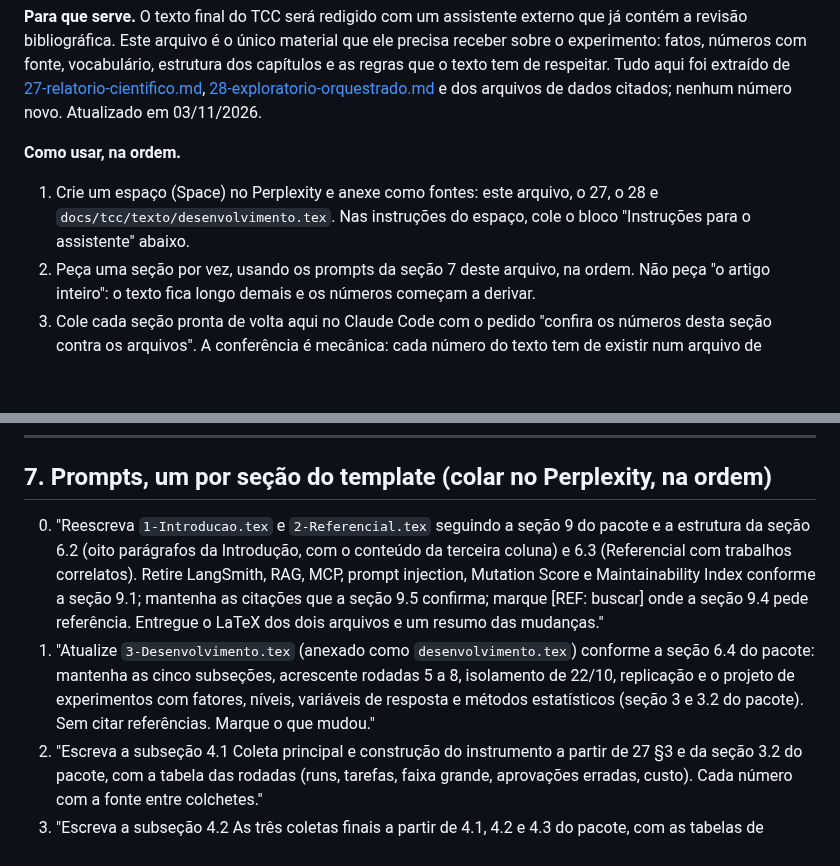
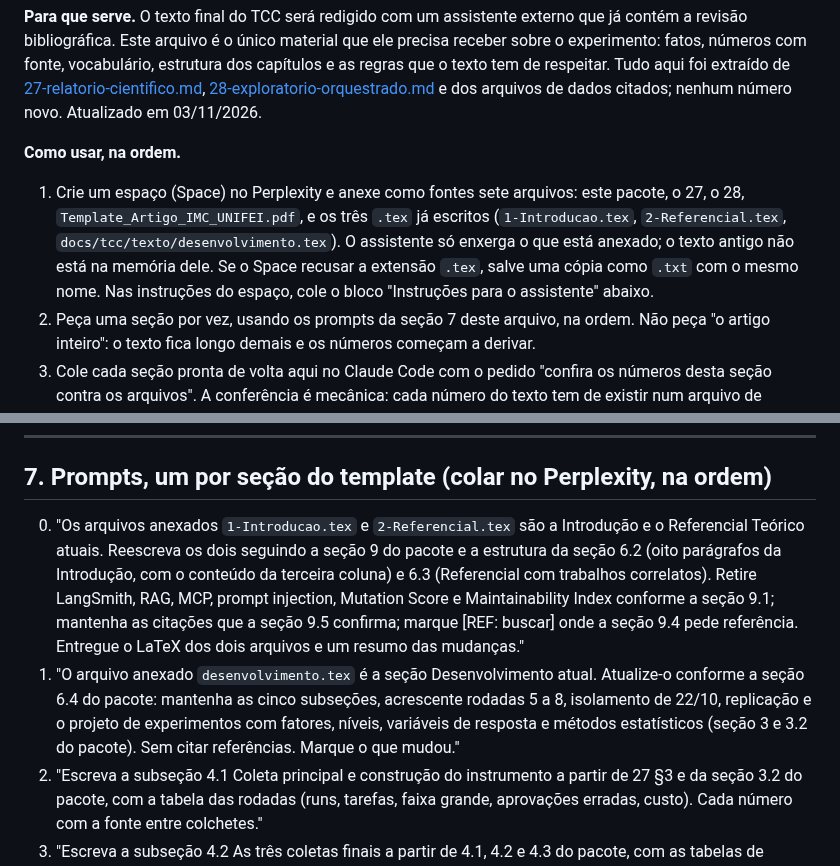
Before and after one commit to isaac-prado/uranium, a Markdown page: docs/tcc/29-pacote-redacao.md, 2 parts joined by grey strips. GitHub-like rendering; blank space fills up the shorter version.

Commit message:
docs(tcc): pacote de redação: anexar os .tex existentes e o template ao espaço; prompts 0 e 1 nomeiam os anexos

```diff
--- a/docs/tcc/29-pacote-redacao.md
+++ b/docs/tcc/29-pacote-redacao.md
@@ -4,7 +4,7 @@
 
 **Como usar, na ordem.**
 
-1. Crie um espaço (Space) no Perplexity e anexe como fontes: este arquivo, o 27, o 28 e `docs/tcc/texto/desenvolvimento.tex`. Nas instruções do espaço, cole o bloco "Instruções para o assistente" abaixo.
+1. Crie um espaço (Space) no Perplexity e anexe como fontes sete arquivos: este pacote, o 27, o 28, `Template_Artigo_IMC_UNIFEI.pdf`, e os três `.tex` já escritos (`1-Introducao.tex`, `2-Referencial.tex`, `docs/tcc/texto/desenvolvimento.tex`). O assistente só enxerga o que está anexado; o texto antigo não está na memória dele. Se o Space recusar a extensão `.tex`, salve uma cópia como `.txt` com o mesmo nome. Nas instruções do espaço, cole o bloco "Instruções para o assistente" abaixo.
 2. Peça uma seção por vez, usando os prompts da seção 7 deste arquivo, na ordem. Não peça "o artigo inteiro": o texto fica longo demais e os números começam a derivar.
 3. Cole cada seção pronta de volta aqui no Claude Code com o pedido "confira os números desta seção contra os arquivos". A conferência é mecânica: cada número do texto tem de existir num arquivo de `docs/tcc/dados/` ou nos documentos 27 e 28.
 4. Só então leve a seção para o LaTeX (`docs/tcc/texto/`), no template da UNIFEI já usado em `desenvolvimento.tex`.
@@ -298,8 +298,8 @@ Agradecimentos: um parágrafo, até quatro linhas (`elemtextuais/agradecimentos.
 
 ## 7. Prompts, um por seção do template (colar no Perplexity, na ordem)
 
-0. "Reescreva `1-Introducao.tex` e `2-Referencial.tex` seguindo a seção 9 do pacote e a estrutura da seção 6.2 (oito parágrafos da Introdução, com o conteúdo da terceira coluna) e 6.3 (Referencial com trabalhos correlatos). Retire LangSmith, RAG, MCP, prompt injection, Mutation Score e Maintainability Index conforme a seção 9.1; mantenha as citações que a seção 9.5 confirma; marque [REF: buscar] onde a seção 9.4 pede referência. Entregue o LaTeX dos dois arquivos e um resumo das mudanças."
-1. "Atualize `3-Desenvolvimento.tex` (anexado como `desenvolvimento.tex`) conforme a seção 6.4 do pacote: mantenha as cinco subseções, acrescente rodadas 5 a 8, isolamento de 22/10, replicação e o projeto de experimentos com fatores, níveis, variáveis de resposta e métodos estatísticos (seção 3 e 3.2 do pacote). Sem citar referências. Marque o que mudou."
+0. "Os arquivos anexados `1-Introducao.tex` e `2-Referencial.tex` são a Introdução e o Referencial Teórico atuais. Reescreva os dois seguindo a seção 9 do pacote e a estrutura da seção 6.2 (oito parágrafos da Introdução, com o conteúdo da terceira coluna) e 6.3 (Referencial com trabalhos correlatos). Retire LangSmith, RAG, MCP, prompt injection, Mutation Score e Maintainability Index conforme a seção 9.1; mantenha as citações que a seção 9.5 confirma; marque [REF: buscar] onde a seção 9.4 pede referência. Entregue o LaTeX dos dois arquivos e um resumo das mudanças."
+1. "O arquivo anexado `desenvolvimento.tex` é a seção Desenvolvimento atual. Atualize-o conforme a seção 6.4 do pacote: mantenha as cinco subseções, acrescente rodadas 5 a 8, isolamento de 22/10, replicação e o projeto de experimentos com fatores, níveis, variáveis de resposta e métodos estatísticos (seção 3 e 3.2 do pacote). Sem citar referências. Marque o que mudou."
 2. "Escreva a subseção 4.1 Coleta principal e construção do instrumento a partir de 27 §3 e da seção 3.2 do pacote, com a tabela das rodadas (runs, tarefas, faixa grande, aprovações erradas, custo). Cada número com a fonte entre colchetes."
 3. "Escreva a subseção 4.2 As três coletas finais a partir de 4.1, 4.2 e 4.3 do pacote, com as tabelas de resolução e das sete métricas em LaTeX, título de tabela com o quê, como, onde e quando."
 4. "Escreva a subseção 4.3 Análise pareada e por faixa a partir de 4.1 do pacote e de E §1 e §2; diga que o sinal da faixa grande vem de uma tarefa."
```
